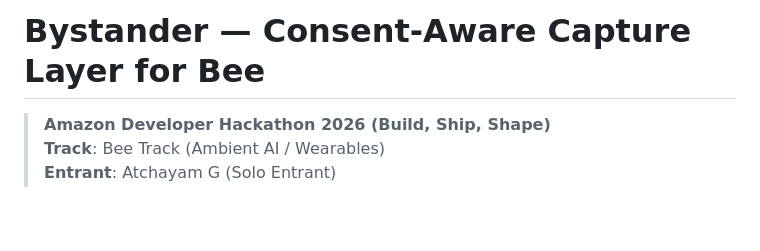
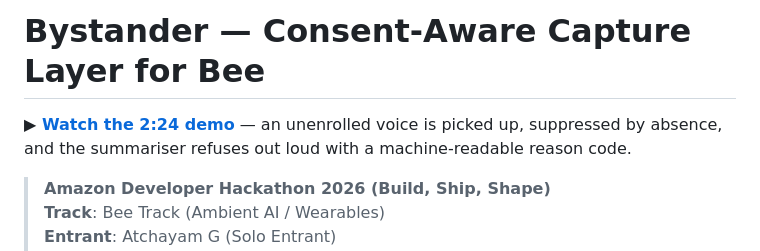
Before and after one commit to AtchayamG/bee-bystander, a Markdown page: README.md, the part around the change. Rendered like a GitHub page; blank space fills up the shorter version.

Commit message:
docs(bystander): demo video is public - https://youtu.be/o85SZu3wlWM

```diff
--- a/README.md
+++ b/README.md
@@ -1,4 +1,7 @@
 # Bystander — Consent-Aware Capture Layer for Bee
+
+
+**▶ [Watch the 2:24 demo](https://youtu.be/o85SZu3wlWM)** — an unenrolled voice is picked up, suppressed by absence, and the summariser refuses out loud with a machine-readable reason code.
 
 > **Amazon Developer Hackathon 2026 (Build, Ship, Shape)**
 > **Track**: Bee Track (Ambient AI / Wearables)
```
Also changed, not shown: docs/06-demo-submission/walkthrough.md (+3 -0 lines), docs/06-demo-submission/youtube-upload.md (+7 -5 lines).
